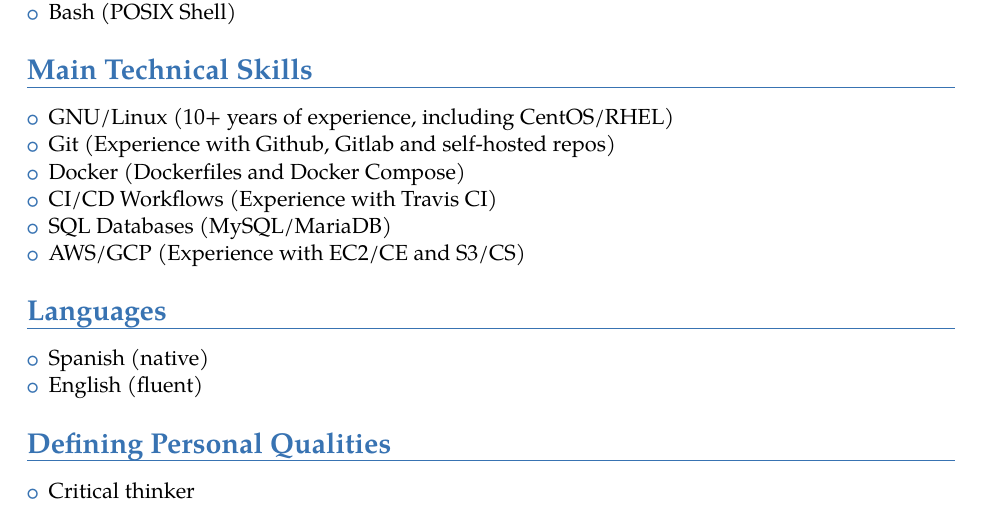
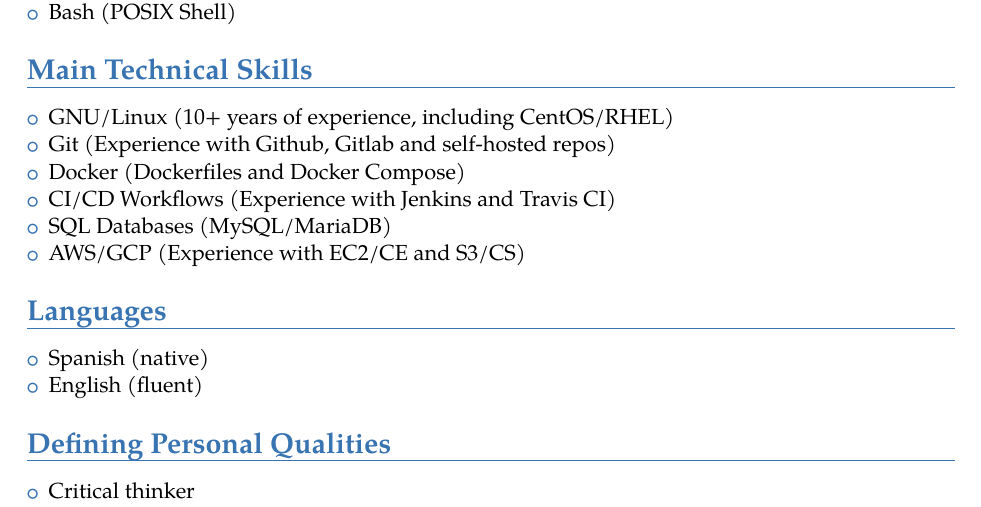
Before and after one commit to mrtntome/resume, a LaTeX CV (resume.tex): part of the page, cut so that both start at the same text. The pictures show the PDF file resume.pdf that the author committed with the source.

Commit message:
added jenkins experience

```diff
--- a/resume.tex
+++ b/resume.tex
@@ -60,25 +60,25 @@
 \end{itemize}
 
 \section{Main Technical Skills}
-\label{sec:orgf847696}
+\label{sec:org3d5d121}
 \begin{itemize}
 \item GNU/Linux (10+ years of experience, including CentOS/RHEL)
 \item Git (Experience with Github, Gitlab and self-hosted repos)
 \item Docker (Dockerfiles and Docker Compose)
-\item CI/CD Workflows (Experience with Travis CI)
+\item CI/CD Workflows (Experience with Jenkins and Travis CI)
 \item SQL Databases (MySQL/MariaDB)
 \item AWS/GCP (Experience with EC2/CE and S3/CS)
 \end{itemize}
 
 \section{Languages}
-\label{sec:org2f67c1e}
+\label{sec:org82ab3a3}
 \begin{itemize}
 \item Spanish (native)
 \item \href{https://drive.google.com/file/d/1pHf0qGQ641xjAk7-Al3VYue8Zdw9t\_QZ/view?usp=sharing}{English (fluent)}
 \end{itemize}
 
 \section{Defining Personal Qualities}
-\label{sec:orga3e7311}
+\label{sec:org12f8417}
 \begin{itemize}
 \item Critical thinker
 \item Problem Solver
```
Also changed, not shown: resume.pdf, resume.tex (8 more changed lines), 1 other file.
